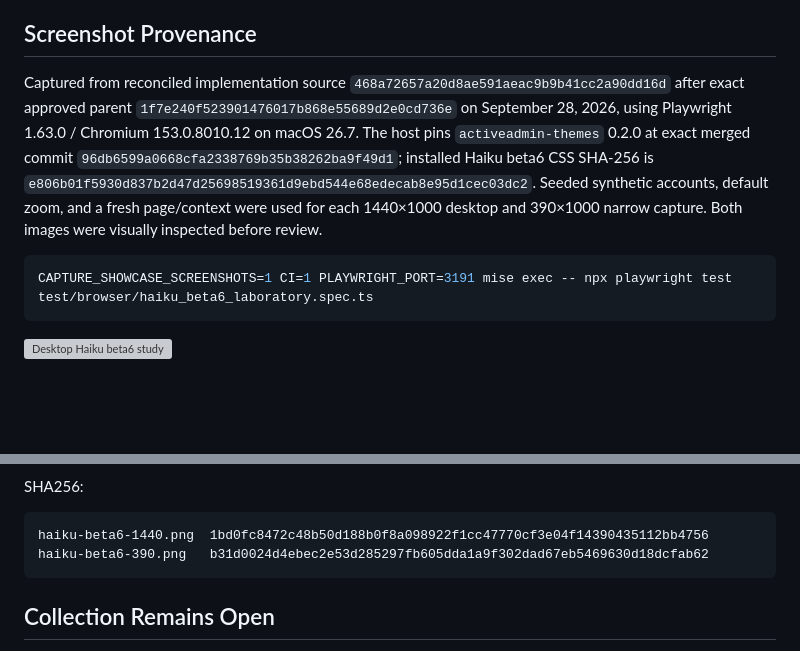
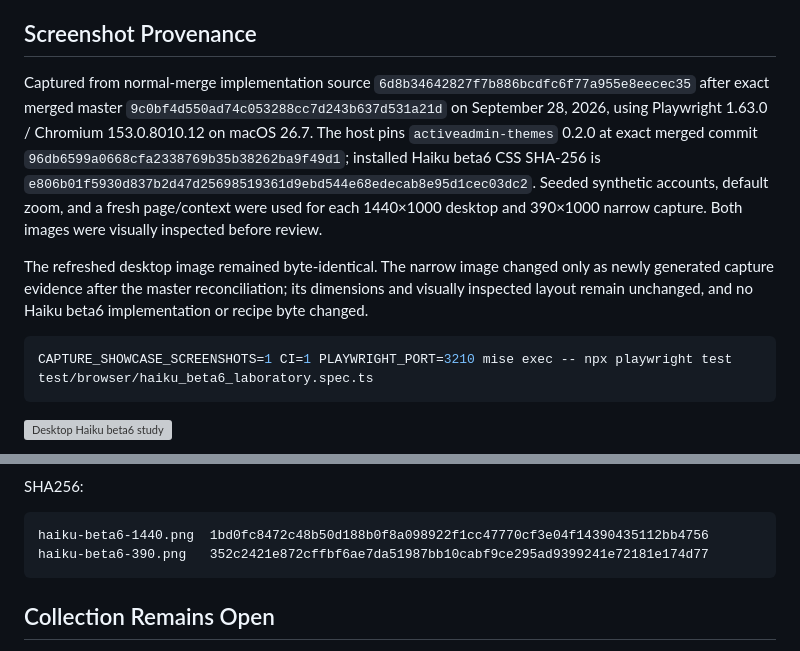
Before and after one commit to scarver2/activeadmin-react-showcase, a Markdown page: docs/heritage-haiku-beta6.md, 2 parts joined by grey strips. GitHub-like rendering; blank space fills up the shorter version; grey boxes are pictures that could not be loaded.

Commit message:
docs: refresh Haiku beta6 master evidence

````diff
--- a/docs/heritage-haiku-beta6.md
+++ b/docs/heritage-haiku-beta6.md
@@ -67,9 +67,9 @@ claimed. A 390px viewport is responsive evidence, not genuine browser zoom.
 
 ## Screenshot Provenance
 
-Captured from reconciled implementation source
-`468a72657a20d8ae591aeac9b9b41cc2a90dd16d` after exact approved parent
-`1f7e240f523901476017b868e55689d2e0cd736e` on September 28, 2026, using
+Captured from normal-merge implementation source
+`6d8b34642827f7b886bcdfc6f77a955e8eecec35` after exact merged master
+`9c0bf4d550ad74c053288cc7d243b637d531a21d` on September 28, 2026, using
 Playwright 1.63.0 / Chromium 153.0.8010.12 on macOS 26.7. The host pins
 `activeadmin-themes` 0.2.0 at exact merged commit
 `96db6599a0668cfa2338769b35b38262ba9f49d1`; installed Haiku beta6 CSS SHA-256
@@ -78,8 +78,13 @@ Seeded synthetic accounts, default zoom, and a fresh page/context were used for
 each 1440×1000 desktop and 390×1000 narrow capture. Both images were visually
 inspected before review.
 
+The refreshed desktop image remained byte-identical. The narrow image changed
+only as newly generated capture evidence after the master reconciliation; its
+dimensions and visually inspected layout remain unchanged, and no Haiku beta6
+implementation or recipe byte changed.
+
 ```sh
-CAPTURE_SHOWCASE_SCREENSHOTS=1 CI=1 PLAYWRIGHT_PORT=3191 mise exec -- npx playwright test test/browser/haiku_beta6_laboratory.spec.ts
+CAPTURE_SHOWCASE_SCREENSHOTS=1 CI=1 PLAYWRIGHT_PORT=3210 mise exec -- npx playwright test test/browser/haiku_beta6_laboratory.spec.ts
 ```
 
 ![Desktop Haiku beta6 study](screenshots/haiku-beta6-1440.png)
@@ -90,7 +95,7 @@ SHA256:
 
 ```text
 haiku-beta6-1440.png  1bd0fc8472c48b50d188b0f8a098922f1cc47770cf3e04f14390435112bb4756
-haiku-beta6-390.png   b31d0024d4ebec2e53d285297fb605dda1a9f302dad67eb5469630d18dcfab62
+haiku-beta6-390.png   352c2421e872cffbf6ae7da51987bb10cabf9ce295ad9399241e72181e174d77
 ```
 
 ## Collection Remains Open
````
Also changed, not shown: docs/screenshots/haiku-beta6-390.png.
